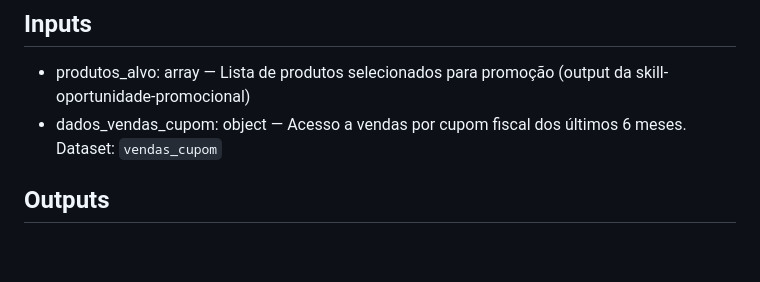
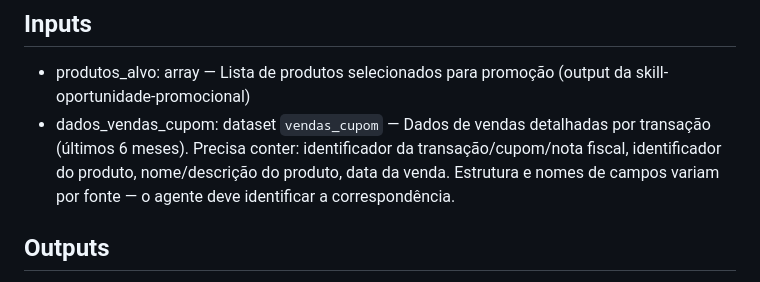
Before and after one commit to varejo-tech/gondola-ai, a Markdown page: promocao/skills/skill-cross-selling.md, the part around the change. Rendered like a GitHub page; blank space fills up the shorter version.

```diff
--- a/promocao/skills/skill-cross-selling.md
+++ b/promocao/skills/skill-cross-selling.md
@@ -7,7 +7,7 @@ Identificar oportunidades de venda cruzada para os produtos selecionados, combin
 ## Inputs
 
 - produtos_alvo: array — Lista de produtos selecionados para promoção (output da skill-oportunidade-promocional)
-- dados_vendas_cupom: object — Acesso a vendas por cupom fiscal dos últimos 6 meses. Dataset: `vendas_cupom`
+- dados_vendas_cupom: dataset `vendas_cupom` — Dados de vendas detalhadas por transação (últimos 6 meses). Precisa conter: identificador da transação/cupom/nota fiscal, identificador do produto, nome/descrição do produto, data da venda. Estrutura e nomes de campos variam por fonte — o agente deve identificar a correspondência.
 
 ## Outputs
 
```
Also changed, not shown: promocao/skills/skill-oportunidade-promocional.md (+3 -3 lines).
